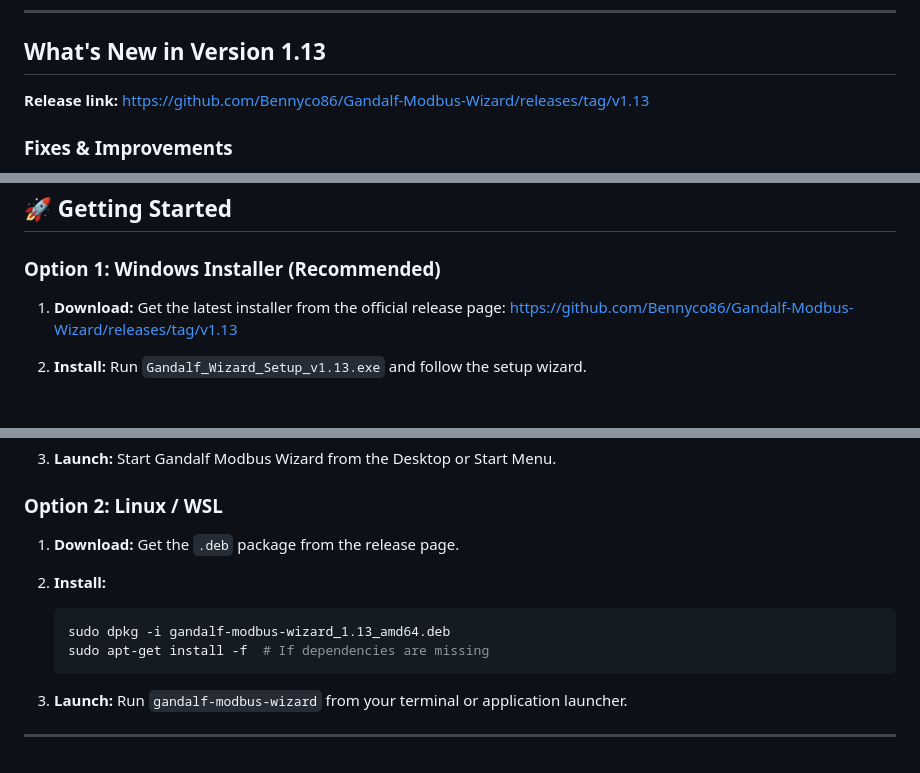
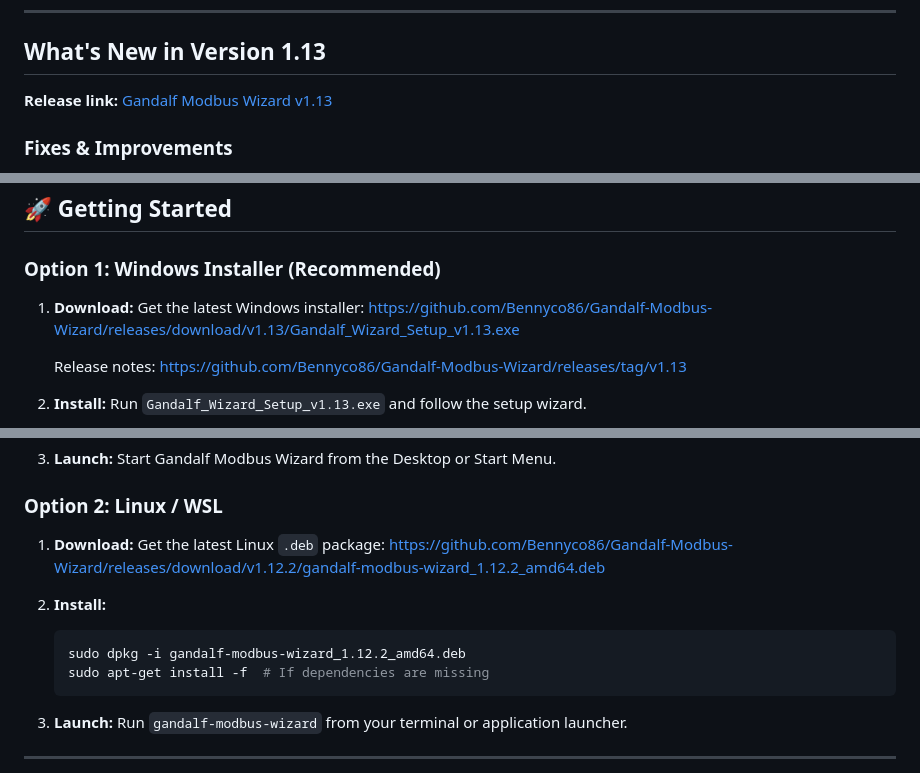
Before and after one commit to Bennyco86/Gandalf-Modbus-Wizard, a Markdown page: README.md, 3 parts joined by grey strips. Drawn GitHub-style; blank space fills up the shorter version.

Commit message:
Fix public download links

````diff
--- a/README.md
+++ b/README.md
@@ -80,7 +80,7 @@ Need to test a SCADA or HMI client? Spin up a virtual device instantly.
 
 ## What's New in Version 1.13
 
-**Release link:** https://github.com/Bennyco86/Gandalf-Modbus-Wizard/releases/tag/v1.13
+**Release link:** [Gandalf Modbus Wizard v1.13](https://github.com/Bennyco86/Gandalf-Modbus-Wizard/releases/tag/v1.13)
 
 ### Fixes & Improvements
 * **Float64 Excel Export:** Fixed export failure when scanned values contained `NaN` or `Inf`.
@@ -122,7 +122,10 @@ Need to test a SCADA or HMI client? Spin up a virtual device instantly.
 ### Option 1: Windows Installer (Recommended)
 
 1. **Download:**
-   Get the latest installer from the official release page:
+   Get the latest Windows installer:
+   https://github.com/Bennyco86/Gandalf-Modbus-Wizard/releases/download/v1.13/Gandalf_Wizard_Setup_v1.13.exe
+
+   Release notes:
    https://github.com/Bennyco86/Gandalf-Modbus-Wizard/releases/tag/v1.13
 
 2. **Install:**
@@ -136,11 +139,12 @@ Need to test a SCADA or HMI client? Spin up a virtual device instantly.
 ### Option 2: Linux / WSL
 
 1. **Download:**
-   Get the `.deb` package from the release page.
+   Get the latest Linux `.deb` package:
+   https://github.com/Bennyco86/Gandalf-Modbus-Wizard/releases/download/v1.12.2/gandalf-modbus-wizard_1.12.2_amd64.deb
 
 2. **Install:**
    ```bash
-   sudo dpkg -i gandalf-modbus-wizard_1.13_amd64.deb
+   sudo dpkg -i gandalf-modbus-wizard_1.12.2_amd64.deb
    sudo apt-get install -f  # If dependencies are missing
    ```
 
````
Also changed, not shown: other parts of README.md (+1 -1 lines).
